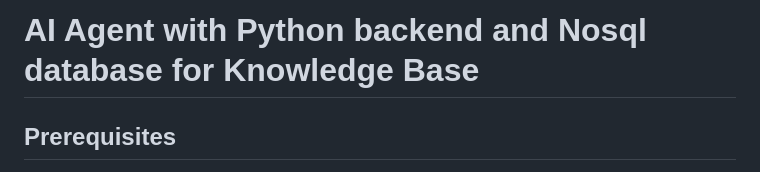
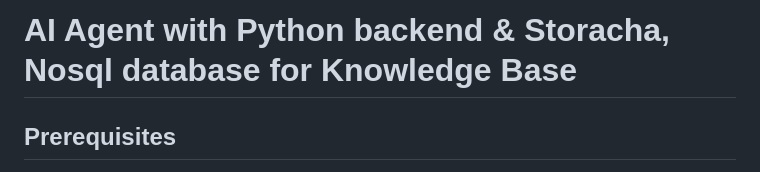
Before and after one commit to seetadev/web3-ai-agent-py-nosql-db, a Markdown page: Readme.md, the part around the change. Rendered like a GitHub page.

```diff
--- a/Readme.md
+++ b/Readme.md
@@ -1,4 +1,4 @@
-# AI Agent with Python backend and Nosql database for Knowledge Base
+# AI Agent with Python backend & Storacha, Nosql database for Knowledge Base
 
 ## Prerequisites
 Before running this Web3 Flask application, ensure you have the following installed on your system:
```
